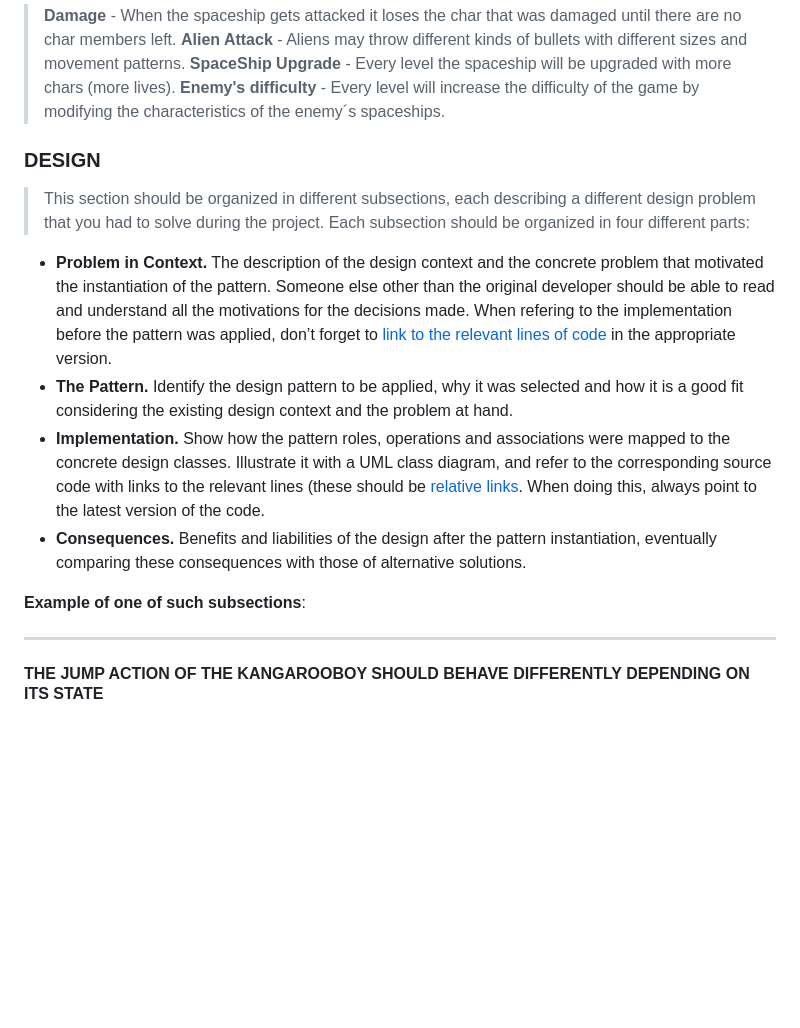
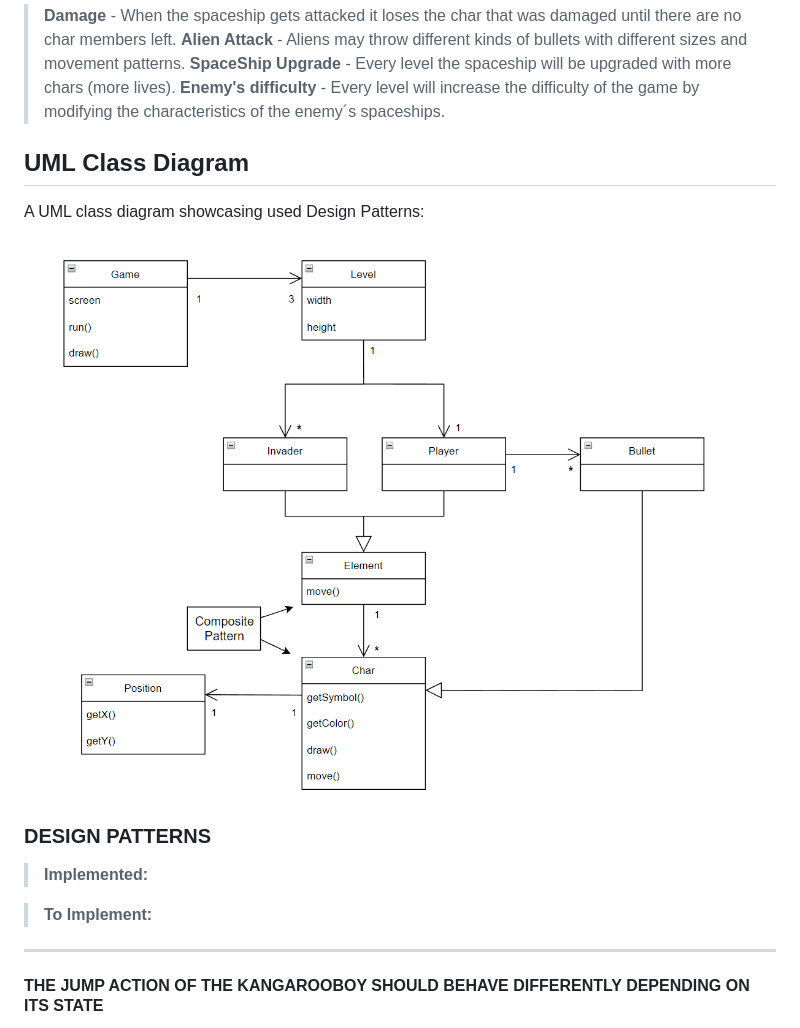
Before and after one commit to domingosneto03/SpaceInvaders, a Markdown page: README.md, the part around the change. Drawn GitHub-style; pictures changed too: docs/uml.png (added); blank space fills up the shorter version.

Commit message:
added uml image

```diff
--- a/README.md
+++ b/README.md
@@ -18,16 +18,18 @@
 > **SpaceShip Upgrade** - Every level the spaceship will be upgraded with more chars (more lives).
 > **Enemy's difficulty** - Every level will increase the difficulty of the game by modifying the characteristics of the enemy´s spaceships.
 
-### DESIGN
+## UML Class Diagram
 
-> This section should be organized in different subsections, each describing a different design problem that you had to solve during the project. Each subsection should be organized in four different parts:
+A UML class diagram showcasing used Design Patterns:
 
-- **Problem in Context.** The description of the design context and the concrete problem that motivated the instantiation of the pattern. Someone else other than the original developer should be able to read and understand all the motivations for the decisions made. When refering to the implementation before the pattern was applied, don’t forget to [link to the relevant lines of code](https://help.github.com/en/articles/creating-a-permanent-link-to-a-code-snippet) in the appropriate version.
-- **The Pattern.** Identify the design pattern to be applied, why it was selected and how it is a good fit considering the existing design context and the problem at hand.
-- **Implementation.** Show how the pattern roles, operations and associations were mapped to the concrete design classes. Illustrate it with a UML class diagram, and refer to the corresponding source code with links to the relevant lines (these should be [relative links](https://help.github.com/en/articles/about-readmes#relative-links-and-image-paths-in-readme-files). When doing this, always point to the latest version of the code.
-- **Consequences.** Benefits and liabilities of the design after the pattern instantiation, eventually comparing these consequences with those of alternative solutions.
+![UML class diagram](docs/uml.png)
 
-**Example of one of such subsections**:
+### DESIGN PATTERNS
+
+>**Implemented:**
+
+
+>**To Implement:**
 
 ------
 
```
Also changed, not shown: 1 other file.
